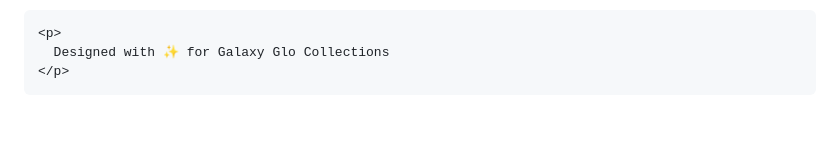
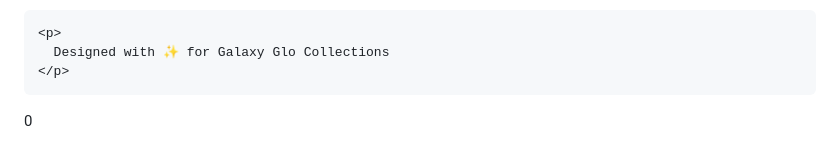
Before and after one commit to danealmitch4-hue/galaxy-glo-collections, a Markdown page: README.md, the part around the change. Rendered like a GitHub page; blank space fills up the shorter version.

```diff
--- a/README.md
+++ b/README.md
@@ -324,4 +324,4 @@
   </footer>
 
 </body>
-</html>
+</html>0
```
